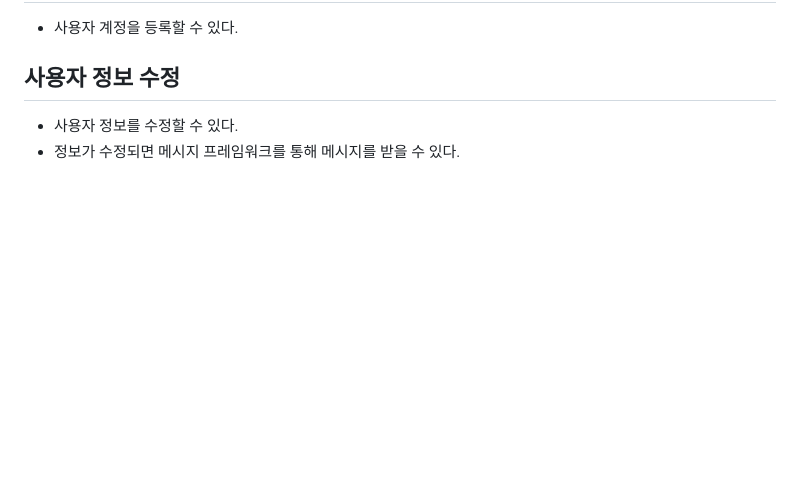
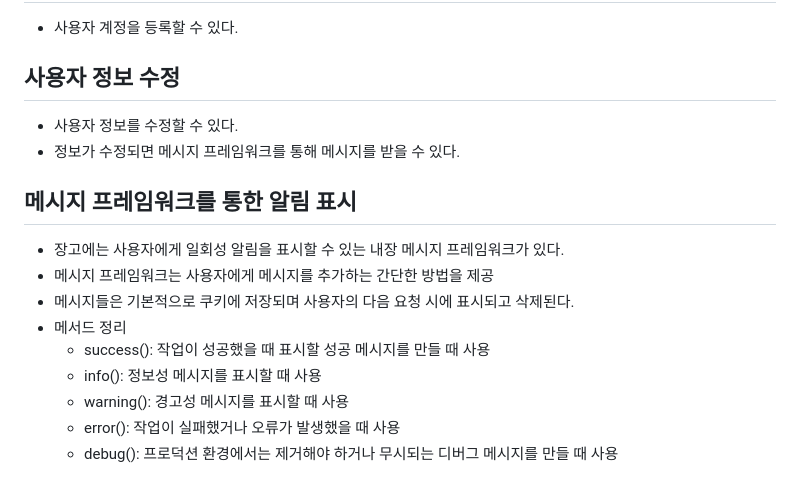
Before and after one commit to jongseong-dev/social-website, a Markdown page: README.md, the part around the change. Rendered like a GitHub page; blank space fills up the shorter version.

Commit message:
docs: 메시지 프레임워크 기능에 대한 설명 추가

```diff
--- a/README.md
+++ b/README.md
@@ -171,3 +171,14 @@
 ## 사용자 정보 수정
 - 사용자 정보를 수정할 수 있다.
 - 정보가 수정되면 메시지 프레임워크를 통해 메시지를 받을 수 있다.
+
+## 메시지 프레임워크를 통한 알림 표시
+- 장고에는 사용자에게 일회성 알림을 표시할 수 있는 내장 메시지 프레임워크가 있다.
+- 메시지 프레임워크는 사용자에게 메시지를 추가하는 간단한 방법을 제공
+- 메시지들은 기본적으로 쿠키에 저장되며 사용자의 다음 요청 시에 표시되고 삭제된다.
+- 메서드 정리
+  - success(): 작업이 성공했을 때 표시할 성공 메시지를 만들 때 사용
+  - info(): 정보성 메시지를 표시할 때 사용
+  - warning(): 경고성 메시지를 표시할 때 사용
+  - error(): 작업이 실패했거나 오류가 발생했을 때 사용
+  - debug(): 프로덕션 환경에서는 제거해야 하거나 무시되는 디버그 메시지를 만들 때 사용
```
